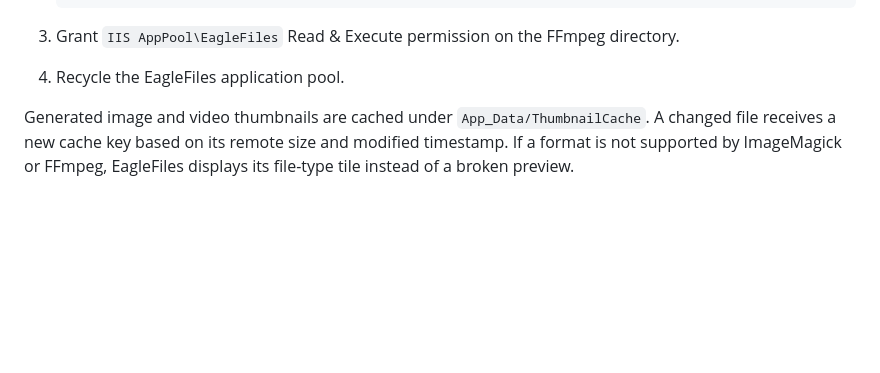
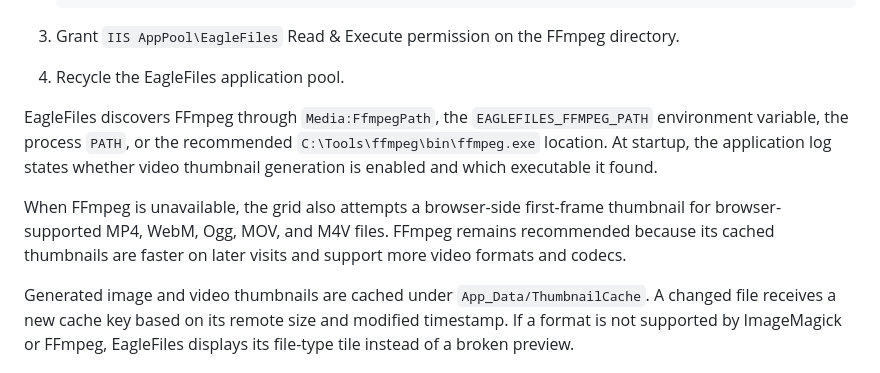
Before and after one commit to shamirbaral5180/EagleFiles-FTPManager, a Markdown page: README.md, the part around the change. Rendered like a GitHub page; blank space fills up the shorter version.

```diff
--- a/README.md
+++ b/README.md
@@ -74,6 +74,10 @@ Image thumbnails are converted to cached JPEG files automatically. Video poster
 3. Grant `IIS AppPool\EagleFiles` Read & Execute permission on the FFmpeg directory.
 4. Recycle the EagleFiles application pool.
 
+EagleFiles discovers FFmpeg through `Media:FfmpegPath`, the `EAGLEFILES_FFMPEG_PATH` environment variable, the process `PATH`, or the recommended `C:\Tools\ffmpeg\bin\ffmpeg.exe` location. At startup, the application log states whether video thumbnail generation is enabled and which executable it found.
+
+When FFmpeg is unavailable, the grid also attempts a browser-side first-frame thumbnail for browser-supported MP4, WebM, Ogg, MOV, and M4V files. FFmpeg remains recommended because its cached thumbnails are faster on later visits and support more video formats and codecs.
+
 Generated image and video thumbnails are cached under `App_Data/ThumbnailCache`. A changed file receives a new cache key based on its remote size and modified timestamp. If a format is not supported by ImageMagick or FFmpeg, EagleFiles displays its file-type tile instead of a broken preview.
 
 ## Connection security
```
Also changed, not shown: CHALLENGES.md (+1 -1 lines), wwwroot/apple-touch-icon.png (added), wwwroot/favicon-32x32.png (added), 8 other files.
